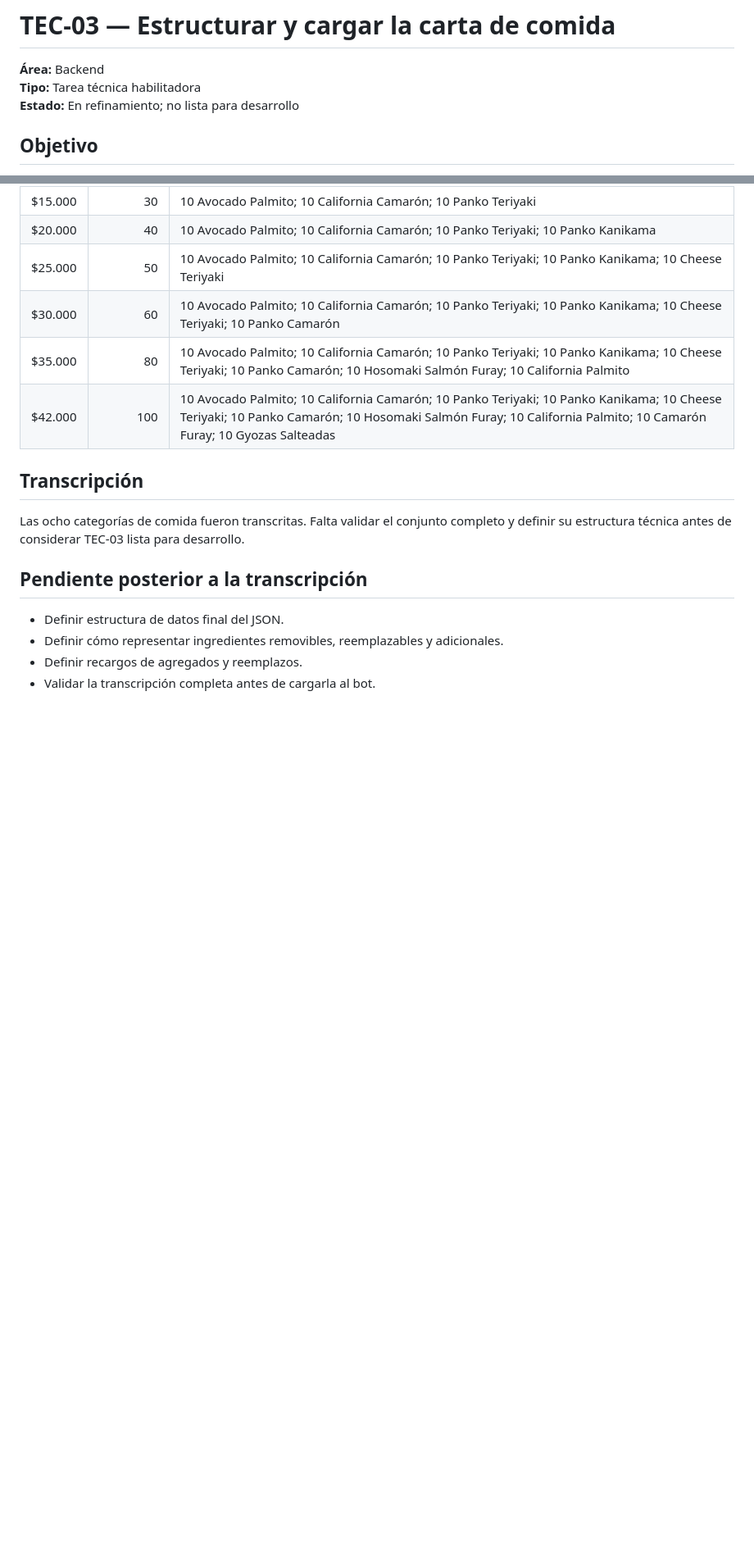
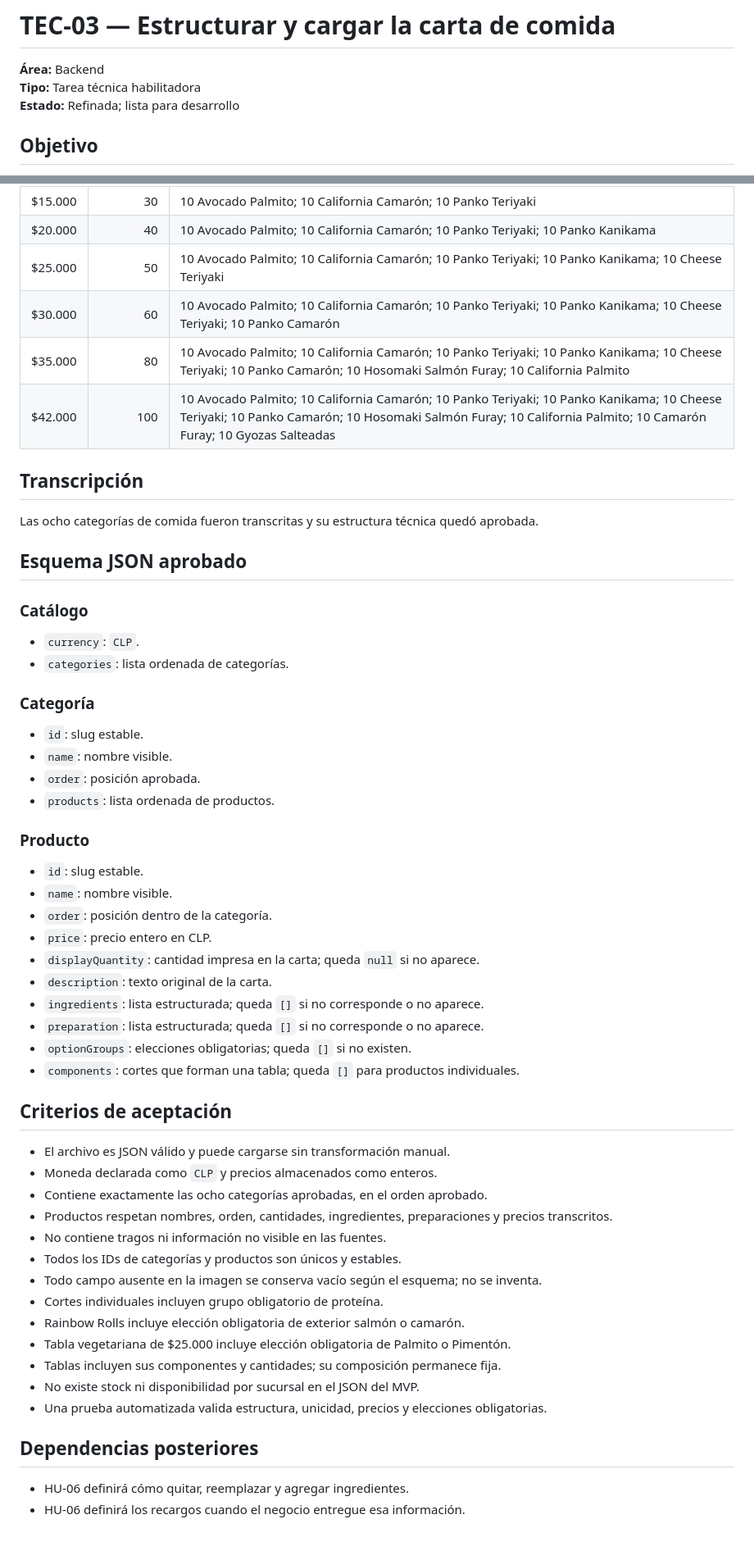
Before and after one commit to 304bxnjvv/jirensushi-whatsapp-bot, a Markdown page: docs/technical/TEC-03-estructurar-carta-comida.md, 2 parts joined by grey strips. Shown at 82% size. Rendered like a GitHub page; blank space fills up the shorter version.

Commit message:
docs: complete TEC-03 refinement

```diff
--- a/docs/technical/TEC-03-estructurar-carta-comida.md
+++ b/docs/technical/TEC-03-estructurar-carta-comida.md
@@ -2,7 +2,7 @@
 
 **Área:** Backend
 **Tipo:** Tarea técnica habilitadora
-**Estado:** En refinamiento; no lista para desarrollo
+**Estado:** Refinada; lista para desarrollo
 
 ## Objetivo
 
@@ -202,11 +202,52 @@ La composición es fija.
 
 ## Transcripción
 
-Las ocho categorías de comida fueron transcritas. Falta validar el conjunto completo y definir su estructura técnica antes de considerar TEC-03 lista para desarrollo.
+Las ocho categorías de comida fueron transcritas y su estructura técnica quedó aprobada.
 
-## Pendiente posterior a la transcripción
+## Esquema JSON aprobado
 
-- Definir estructura de datos final del JSON.
-- Definir cómo representar ingredientes removibles, reemplazables y adicionales.
-- Definir recargos de agregados y reemplazos.
-- Validar la transcripción completa antes de cargarla al bot.
+### Catálogo
+
+- `currency`: `CLP`.
+- `categories`: lista ordenada de categorías.
+
+### Categoría
+
+- `id`: slug estable.
+- `name`: nombre visible.
+- `order`: posición aprobada.
+- `products`: lista ordenada de productos.
+
+### Producto
+
+- `id`: slug estable.
+- `name`: nombre visible.
+- `order`: posición dentro de la categoría.
+- `price`: precio entero en CLP.
+- `displayQuantity`: cantidad impresa en la carta; queda `null` si no aparece.
+- `description`: texto original de la carta.
+- `ingredients`: lista estructurada; queda `[]` si no corresponde o no aparece.
+- `preparation`: lista estructurada; queda `[]` si no corresponde o no aparece.
+- `optionGroups`: elecciones obligatorias; queda `[]` si no existen.
+- `components`: cortes que forman una tabla; queda `[]` para productos individuales.
+
+## Criterios de aceptación
+
+- El archivo es JSON válido y puede cargarse sin transformación manual.
+- Moneda declarada como `CLP` y precios almacenados como enteros.
+- Contiene exactamente las ocho categorías aprobadas, en el orden aprobado.
+- Productos respetan nombres, orden, cantidades, ingredientes, preparaciones y precios transcritos.
+- No contiene tragos ni información no visible en las fuentes.
+- Todos los IDs de categorías y productos son únicos y estables.
+- Todo campo ausente en la imagen se conserva vacío según el esquema; no se inventa.
+- Cortes individuales incluyen grupo obligatorio de proteína.
+- Rainbow Rolls incluye elección obligatoria de exterior salmón o camarón.
+- Tabla vegetariana de $25.000 incluye elección obligatoria de Palmito o Pimentón.
+- Tablas incluyen sus componentes y cantidades; su composición permanece fija.
+- No existe stock ni disponibilidad por sucursal en el JSON del MVP.
+- Una prueba automatizada valida estructura, unicidad, precios y elecciones obligatorias.
+
+## Dependencias posteriores
+
+- HU-06 definirá cómo quitar, reemplazar y agregar ingredientes.
+- HU-06 definirá los recargos cuando el negocio entregue esa información.
```
